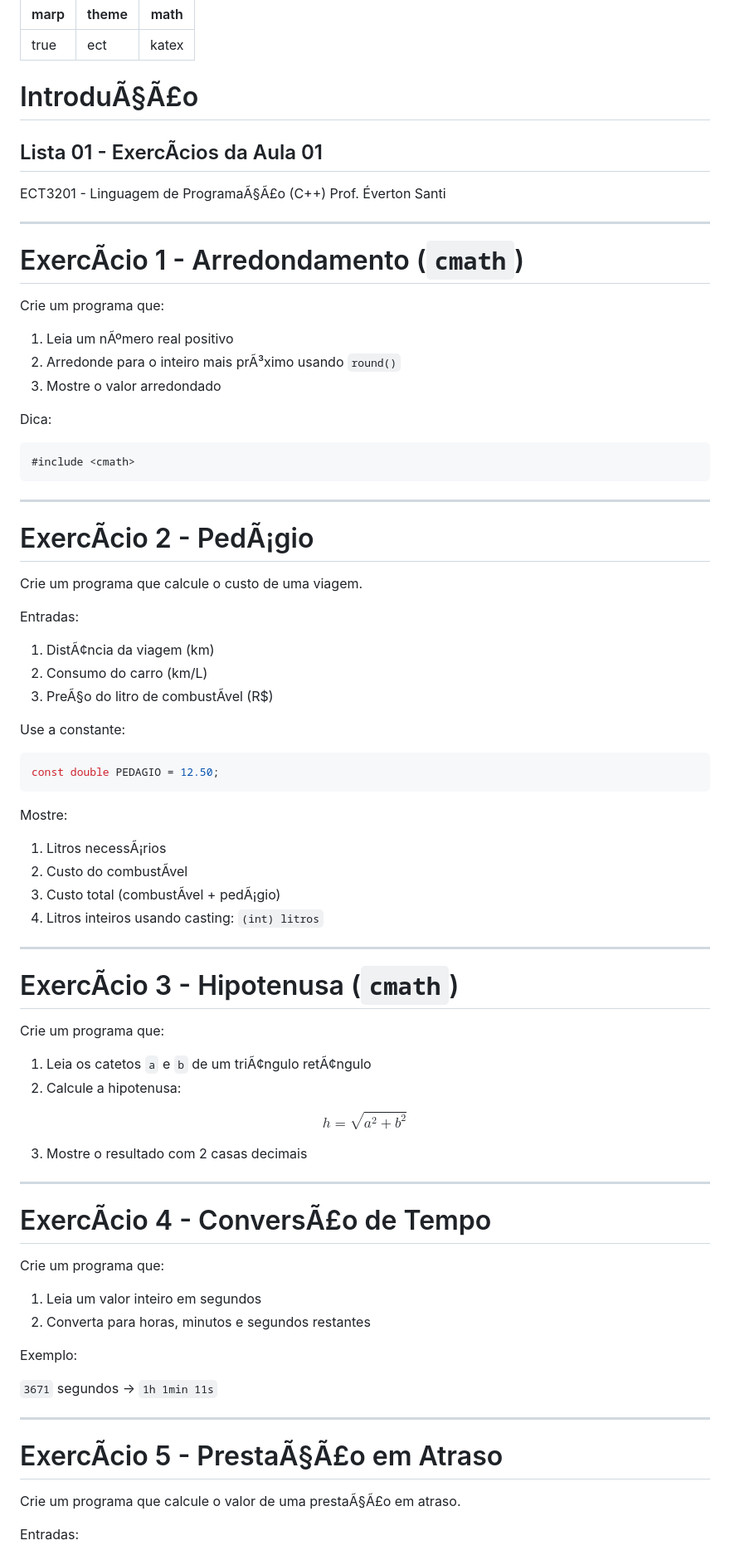
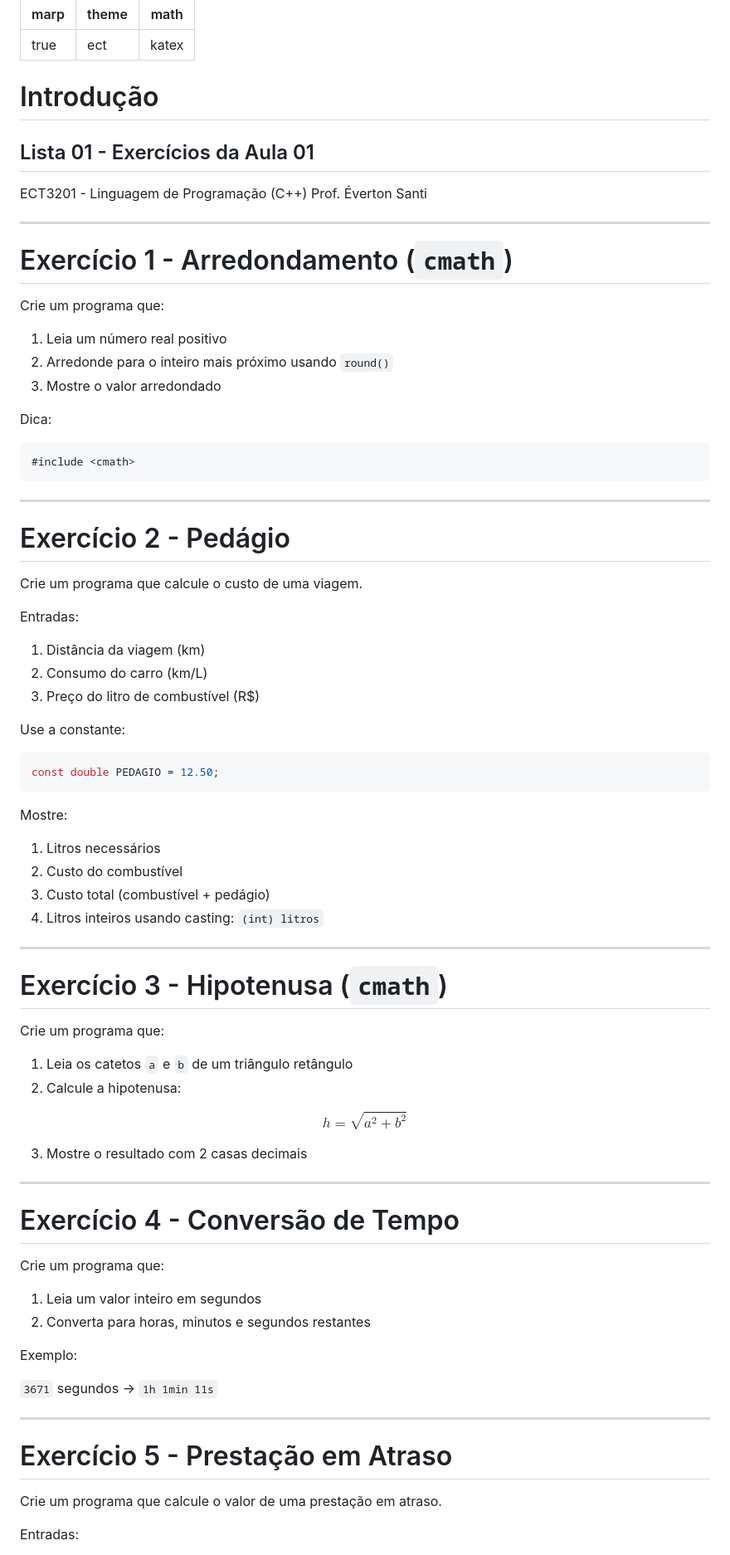
Before and after one commit to santiect/ect3201cpp, a Markdown page: listas/lista-01.md, the part around one of its changes. Shown at 83% size. Drawn GitHub-style.

```diff
--- a/listas/lista-01.md
+++ b/listas/lista-01.md
@@ -6,23 +6,23 @@ math: katex
 
 <!-- fit -->
 
-# IntroduÃ§Ã£o
+# Introdução
 
-## Lista 01 - ExercÃ­cios da Aula 01
+## Lista 01 - Exercícios da Aula 01
 
-ECT3201 - Linguagem de ProgramaÃ§Ã£o (C++)
+ECT3201 - Linguagem de Programação (C++)
 Prof. Éverton Santi
 
 ---
 
 <!-- fit -->
 
-# ExercÃ­cio 1 - Arredondamento (`cmath`)
+# Exercício 1 - Arredondamento (`cmath`)
 
 Crie um programa que:
 
-1. Leia um nÃºmero real positivo
-2. Arredonde para o inteiro mais prÃ³ximo usando `round()`
+1. Leia um número real positivo
+2. Arredonde para o inteiro mais próximo usando `round()`
 3. Mostre o valor arredondado
 
 Dica:
@@ -35,15 +35,15 @@ Dica:
 
 <!-- fit -->
 
-# ExercÃ­cio 2 - PedÃ¡gio
+# Exercício 2 - Pedágio
 
 Crie um programa que calcule o custo de uma viagem.
 
 Entradas:
 
-1. DistÃ¢ncia da viagem (km)
+1. Distância da viagem (km)
 2. Consumo do carro (km/L)
-3. PreÃ§o do litro de combustÃ­vel (R$)
+3. Preço do litro de combustível (R$)
 
 Use a constante:
 
@@ -53,20 +53,20 @@ const double PEDAGIO = 12.50;
 
 Mostre:
 
-1. Litros necessÃ¡rios
-2. Custo do combustÃ­vel
-3. Custo total (combustÃ­vel + pedÃ¡gio)
+1. Litros necessários
+2. Custo do combustível
+3. Custo total (combustível + pedágio)
 4. Litros inteiros usando casting: `(int) litros`
 
 ---
 
 <!-- fit -->
 
-# ExercÃ­cio 3 - Hipotenusa (`cmath`)
+# Exercício 3 - Hipotenusa (`cmath`)
 
 Crie um programa que:
 
-1. Leia os catetos `a` e `b` de um triÃ¢ngulo retÃ¢ngulo
+1. Leia os catetos `a` e `b` de um triângulo retângulo
 2. Calcule a hipotenusa:
 
 $$
@@ -79,7 +79,7 @@ $$
 
 <!-- fit -->
 
-# ExercÃ­cio 4 - ConversÃ£o de Tempo
+# Exercício 4 - Conversão de Tempo
 
 Crie um programa que:
 
@@ -94,9 +94,9 @@ Exemplo:
 
 <!-- fit -->
 
-# ExercÃ­cio 5 - PrestaÃ§Ã£o em Atraso
+# Exercício 5 - Prestação em Atraso
 
-Crie um programa que calcule o valor de uma prestaÃ§Ã£o em atraso.
+Crie um programa que calcule o valor de uma prestação em atraso.
 
 Entradas:
 
```
Also changed, not shown: other parts of listas/lista-01.md (+16 -16 lines), listas/lista-02.md (+36 -36 lines).
